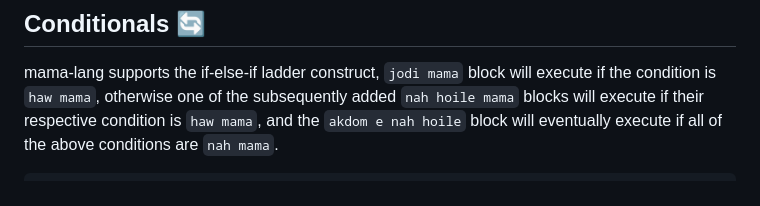
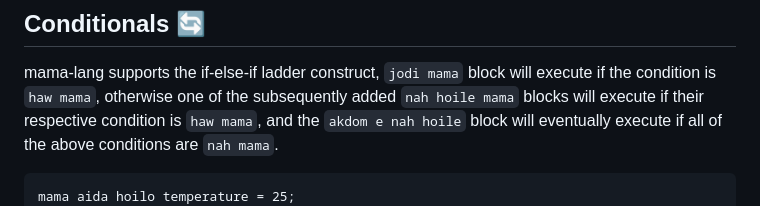
Before and after one commit to anisurrahmanlikhon/mama-lang, a Markdown page: README.md, the part around the change printed below. Rendered like a GitHub page.

````diff
--- a/README.md
+++ b/README.md
@@ -86,6 +86,7 @@ bol toh mama("Shob miliya koto ghonta kamla khatesi amra hoilo = " + shobMilayaK
 mama-lang supports the if-else-if ladder construct, `jodi mama` block will execute if the condition is `haw mama`, otherwise one of the subsequently added `nah hoile mama` blocks will execute if their respective condition is `haw mama`, and the `akdom e nah hoile` block will eventually execute if all of the above conditions are `nah mama`.
 
 ```
+mama aida hoilo temperature = 25;
 jodi mama (temperature > 30) {
   bol toh mama ("Gorom lagtese mama, AC chalao mama!");
 } nah hoile mama (temperature < 20) {
````
Also changed, not shown: other parts of README.md (+2 -2 lines).
